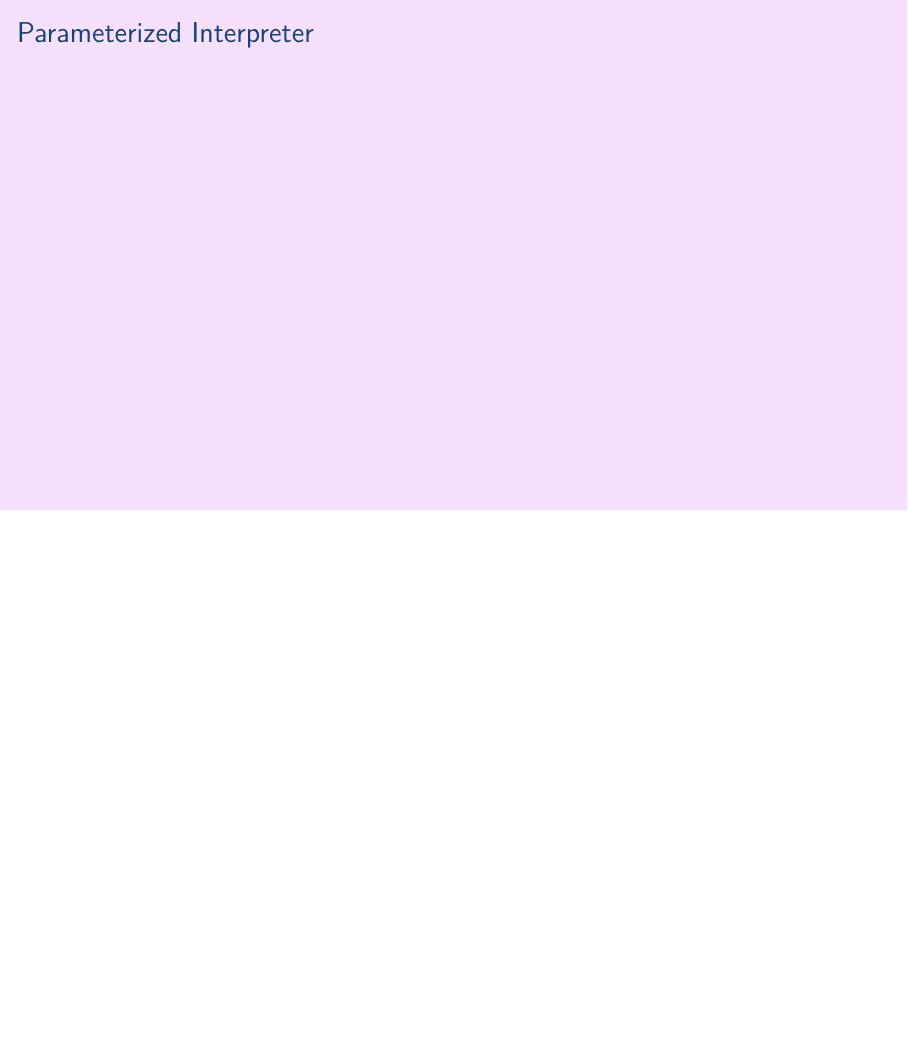
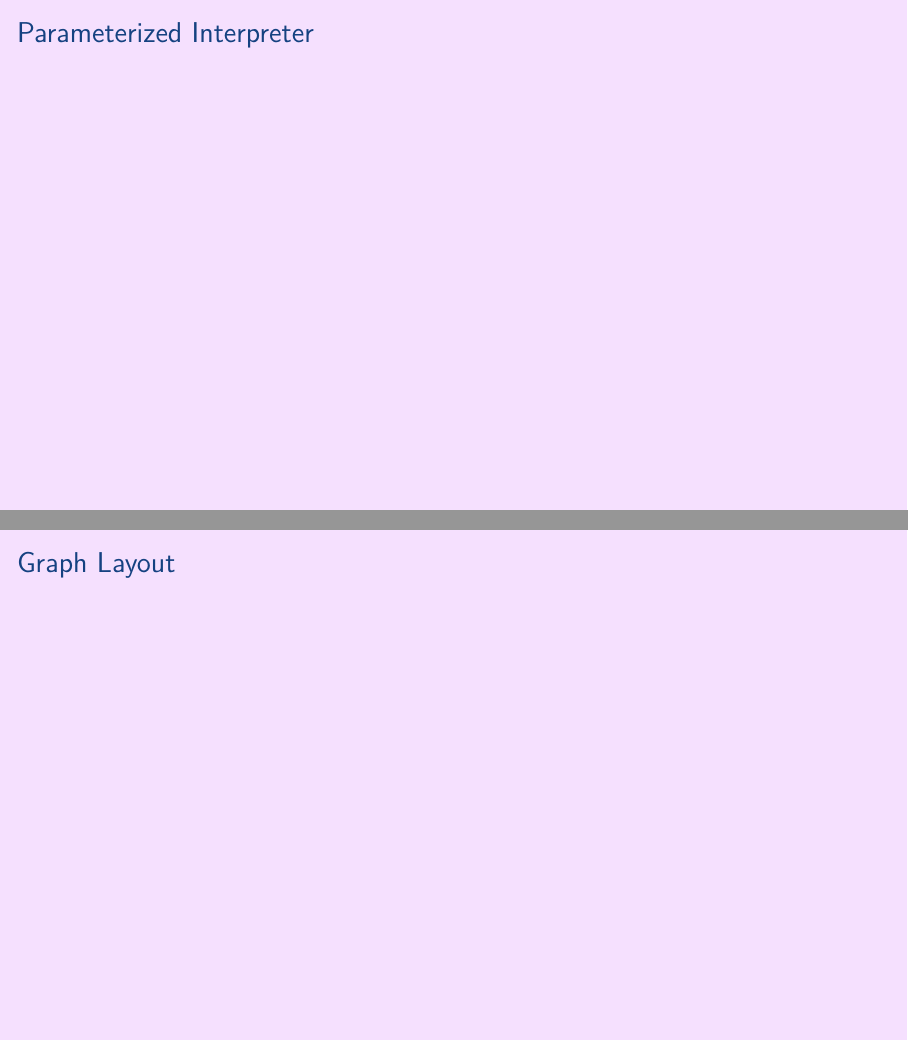
Before and after one commit to aslakjohansen/prosa-latex, LaTeX slides (doc/intermediate_presentation.tex, which reads doc/intermediate_contents.tex): page 36 of 40 before the commit and pages 36 and 37 of 41 after it, the two joined at a grey line, the shorter picture padded with empty space. Compiled offline with XeLaTeX.

Commit message:
Added placeholder for graph layouting using external tool

```diff
--- a/doc/intermediate_contents.tex
+++ b/doc/intermediate_contents.tex
@@ -464,6 +464,13 @@ The configuration is pulled from the \filename{conf.yaml} file.
 
 \end{frame}
 
+\subsection{Graph Layout}
+\begin{frame}[fragile]
+  \frametitle{Graph Layout}
+  \vspace{3mm}
+
+\end{frame}
+
 % background color post
 }
 
```
